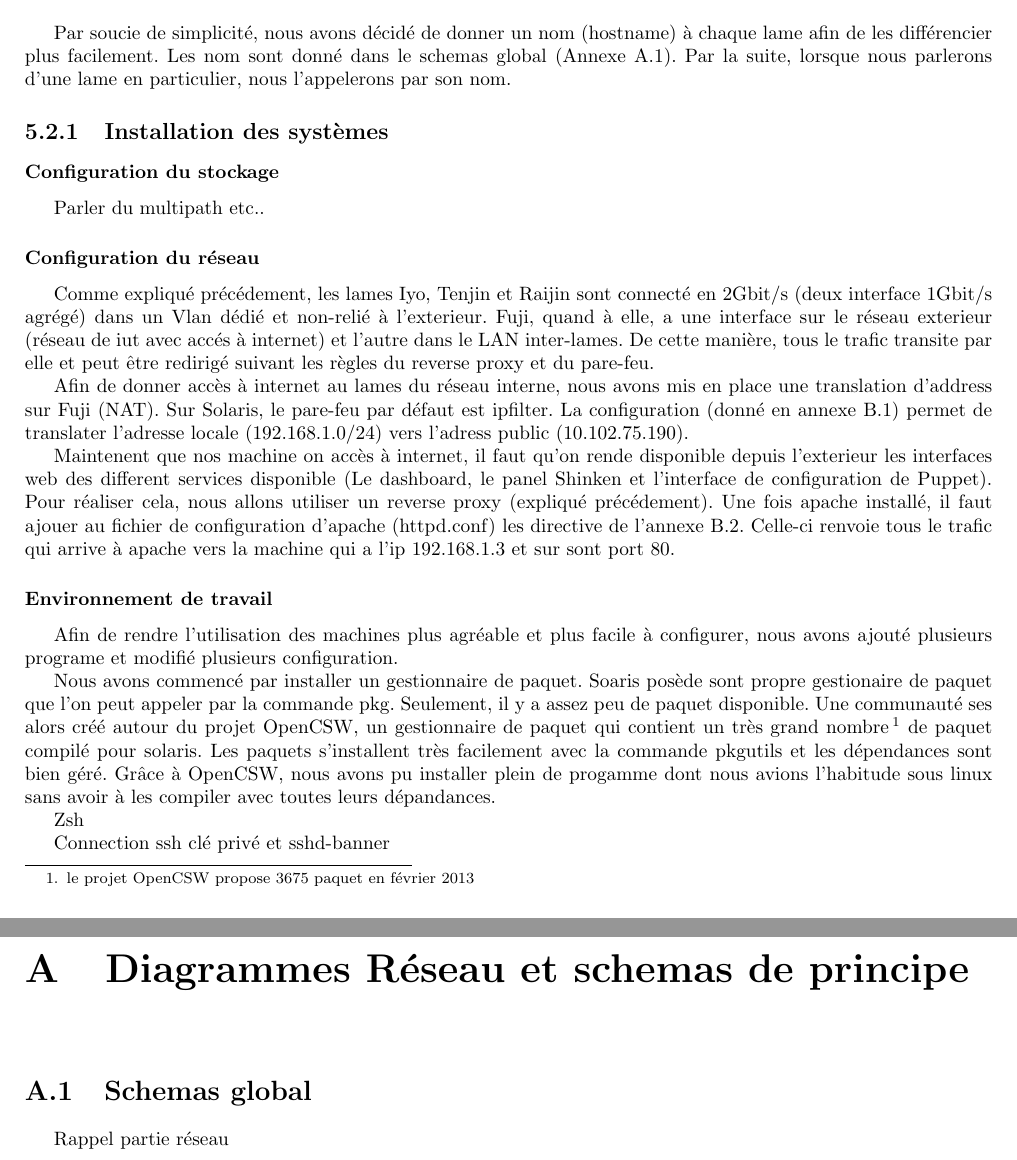
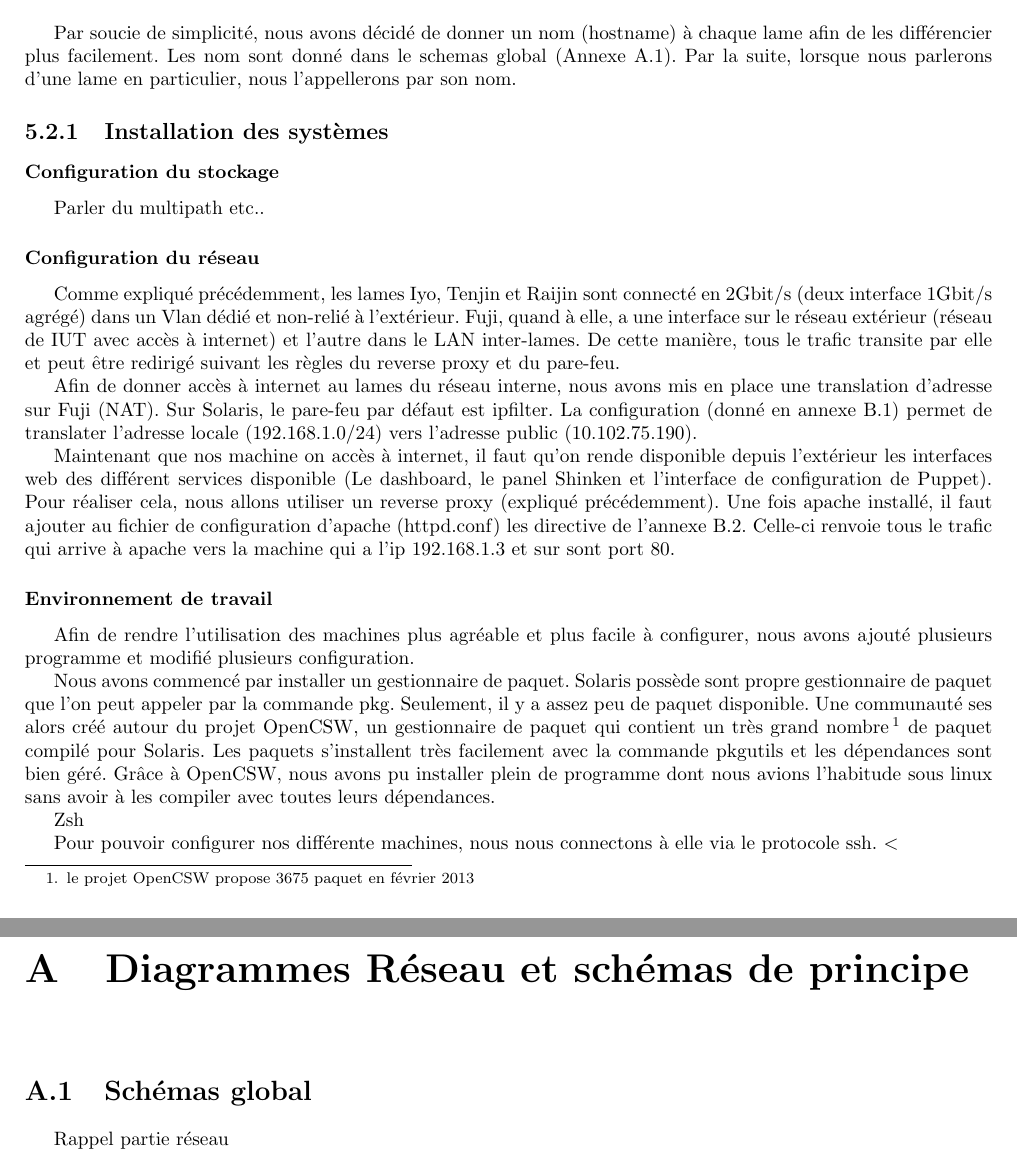
Before and after one commit to OpenLamas/Projet_OpenStack, a LaTeX document (Rapport/rapport.tex): two parts of pages 12 and 15 of 18, joined at a grey line, cut so that both start at the same text. Compiled offline with pdfLaTeX.

Commit message:
Correction orth

```diff
--- a/Rapport/rapport.tex
+++ b/Rapport/rapport.tex
@@ -165,7 +165,7 @@ Le marché de la supervision est à la fois occupé par de grand constructeur co
 \section{OVH....}
 
 \section{Déploiement sur un BladeCenter}
-Par soucie de simplicité, nous avons décidé de donner un nom (hostname) à chaque lame afin de les différencier plus facilement. Les nom sont donné dans le schemas global (Annexe A.1). Par la suite, lorsque nous parlerons d'une lame en particulier, nous l'appelerons par son nom.
+Par soucie de simplicité, nous avons décidé de donner un nom (hostname) à chaque lame afin de les différencier plus facilement. Les nom sont donné dans le schemas global (Annexe A.1). Par la suite, lorsque nous parlerons d'une lame en particulier, nous l'appellerons par son nom.
 
 \subsection{Installation des systèmes}
 
@@ -173,20 +173,20 @@ Par soucie de simplicité, nous avons décidé de donner un nom (hostname) à ch
 Parler du multipath etc..
 
 \subsubsection{Configuration du réseau}
-Comme expliqué précédement, les lames Iyo, Tenjin et Raijin sont connecté en 2Gbit/s (deux interface 1Gbit/s agrégé) dans un Vlan dédié et non-relié à l'exterieur. Fuji, quand à elle, a une interface sur le réseau exterieur (réseau de iut avec accés à internet) et l'autre dans le LAN inter-lames. De cette manière, tous le trafic transite par elle et peut être redirigé suivant les règles du reverse proxy et du pare-feu.
+Comme expliqué précédemment, les lames Iyo, Tenjin et Raijin sont connecté en 2Gbit/s (deux interface 1Gbit/s agrégé) dans un Vlan dédié et non-relié à l'extérieur. Fuji, quand à elle, a une interface sur le réseau extérieur (réseau de IUT avec accès à internet) et l'autre dans le LAN inter-lames. De cette manière, tous le trafic transite par elle et peut être redirigé suivant les règles du reverse proxy et du pare-feu.
 
-Afin de donner accès à internet au lames du réseau interne, nous avons mis en place une translation d'address sur Fuji (NAT). Sur Solaris, le pare-feu par défaut est ipfilter. La configuration (donné en annexe B.1) permet de translater l'adresse locale (192.168.1.0/24) vers l'adress public (10.102.75.190).
+Afin de donner accès à internet au lames du réseau interne, nous avons mis en place une translation d'adresse sur Fuji (NAT). Sur Solaris, le pare-feu par défaut est ipfilter. La configuration (donné en annexe B.1) permet de translater l'adresse locale (192.168.1.0/24) vers l'adresse public (10.102.75.190).
 
-Maintenent que nos machine on accès à internet, il faut qu'on rende disponible depuis l'exterieur les interfaces web des different services disponible (Le dashboard, le panel Shinken et l'interface de configuration de Puppet). Pour réaliser cela, nous allons utiliser un reverse proxy (expliqué précédement). Une fois apache installé, il faut ajouer au fichier de configuration d'apache (httpd.conf) les directive de l'annexe B.2. Celle-ci renvoie tous le trafic qui arrive à apache vers la machine qui a l'ip 192.168.1.3 et sur sont port 80.
+Maintenant que nos machine on accès à internet, il faut qu'on rende disponible depuis l'extérieur les interfaces web des différent services disponible (Le dashboard, le panel Shinken et l'interface de configuration de Puppet). Pour réaliser cela, nous allons utiliser un reverse proxy (expliqué précédemment). Une fois apache installé, il faut ajouter au fichier de configuration d'apache (httpd.conf) les directive de l'annexe B.2. Celle-ci renvoie tous le trafic qui arrive à apache vers la machine qui a l'ip 192.168.1.3 et sur sont port 80.
 
 \subsubsection{Environnement de travail}
-Afin de rendre l'utilisation des machines plus agréable et plus facile à configurer, nous avons ajouté plusieurs programe et modifié plusieurs configuration.
+Afin de rendre l'utilisation des machines plus agréable et plus facile à configurer, nous avons ajouté plusieurs programme et modifié plusieurs configuration.
 
-Nous avons commencé par installer un gestionnaire de paquet. Soaris posède sont propre gestionaire de paquet que l'on peut appeler par la commande pkg. Seulement, il y a assez peu de paquet disponible. Une communauté ses alors créé autour du projet OpenCSW, un gestionnaire de paquet qui contient un très grand nombre\footnote{le projet OpenCSW propose 3675 paquet en février 2013} de paquet compilé pour solaris. Les paquets s'installent très facilement avec la commande pkgutils et les dépendances sont bien géré. Grâce à OpenCSW, nous avons pu installer plein de progamme dont nous avions l'habitude sous linux sans avoir à les compiler avec toutes leurs dépandances.
+Nous avons commencé par installer un gestionnaire de paquet. Solaris possède sont propre gestionnaire de paquet que l'on peut appeler par la commande pkg. Seulement, il y a assez peu de paquet disponible. Une communauté ses alors créé autour du projet OpenCSW, un gestionnaire de paquet qui contient un très grand nombre\footnote{le projet OpenCSW propose 3675 paquet en février 2013} de paquet compilé pour Solaris. Les paquets s'installent très facilement avec la commande pkgutils et les dépendances sont bien géré. Grâce à OpenCSW, nous avons pu installer plein de programme dont nous avions l'habitude sous linux sans avoir à les compiler avec toutes leurs dépendances.
 
 Zsh
 
-Connection ssh clé privé et sshd-banner
+Pour pouvoir configurer nos différente machines, nous nous connectons à elle via le protocole ssh. $ < $
 
 \subsection{Installation des zones}
 
@@ -200,8 +200,8 @@ Connection ssh clé privé et sshd-banner
 \chapter{Problèmes rencontrés}
 
 \appendix
-\chapter{Diagrammes Réseau et schemas de principe}
-\section{Schemas global}
+\chapter{Diagrammes Réseau et schémas de principe}
+\section{Schémas global}
 Rappel partie réseau
 
 \chapter{Fichiers de configuration OpenStack}
```
Also changed, not shown: Rapport/rapport.tex (4 more changed lines).
